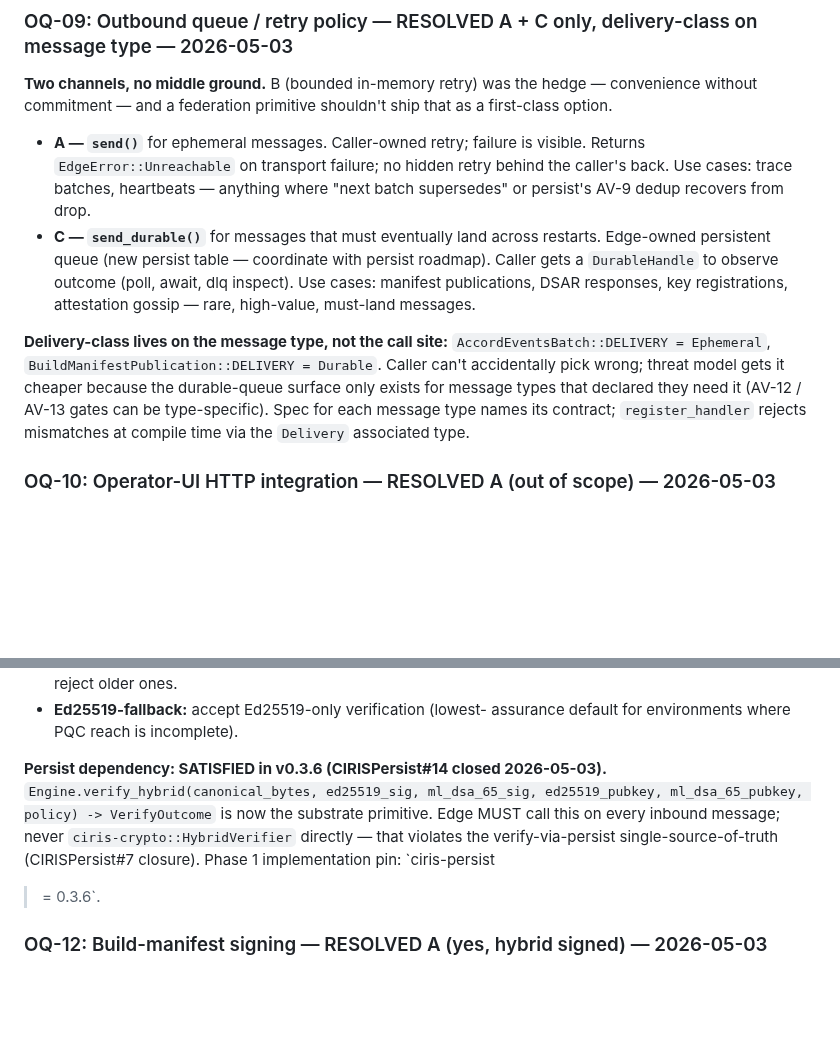
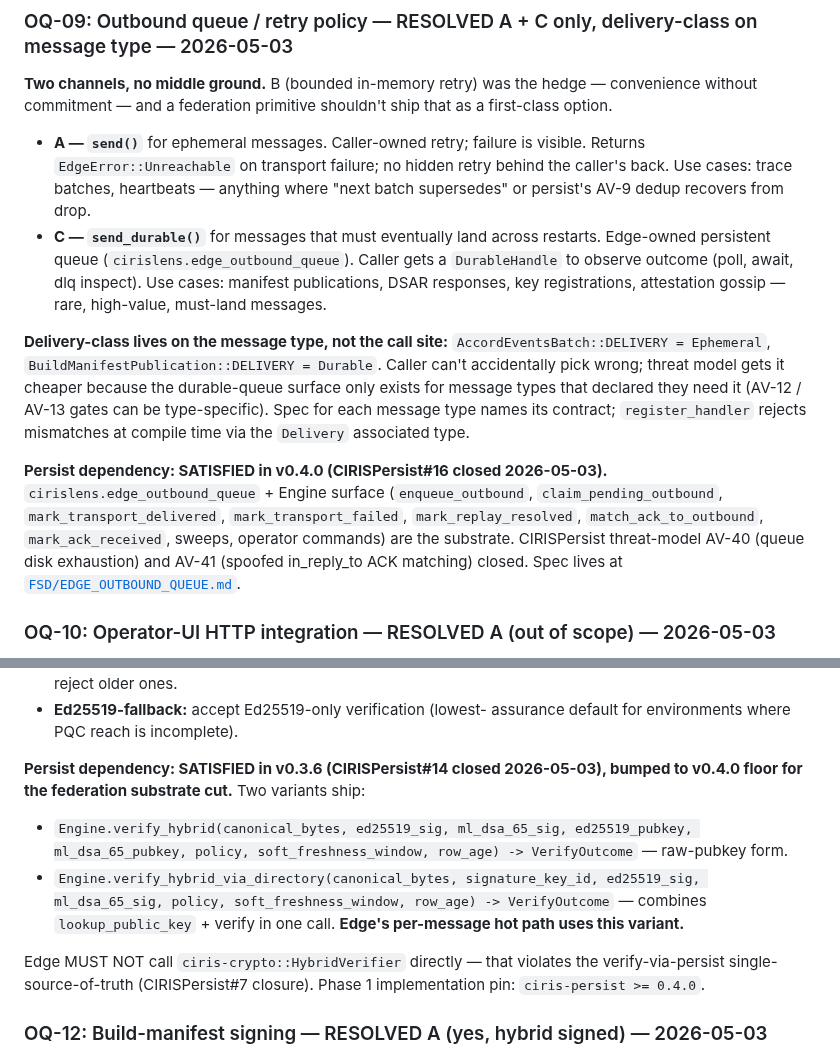
Before and after one commit to CIRISAI/CIRISEdge, a Markdown page: FSD/OPEN_QUESTIONS.md, 2 parts joined by grey strips. GitHub-like rendering; blank space fills up the shorter version.

```diff
--- a/FSD/OPEN_QUESTIONS.md
+++ b/FSD/OPEN_QUESTIONS.md
@@ -147,11 +147,11 @@ primitive shouldn't ship that as a first-class option.
   batches, heartbeats — anything where "next batch supersedes" or
   persist's AV-9 dedup recovers from drop.
 - **C — `send_durable()`** for messages that must eventually land
-  across restarts. Edge-owned persistent queue (new persist table —
-  coordinate with persist roadmap). Caller gets a `DurableHandle` to
-  observe outcome (poll, await, dlq inspect). Use cases: manifest
-  publications, DSAR responses, key registrations, attestation gossip
-  — rare, high-value, must-land messages.
+  across restarts. Edge-owned persistent queue
+  (`cirislens.edge_outbound_queue`). Caller gets a `DurableHandle`
+  to observe outcome (poll, await, dlq inspect). Use cases:
+  manifest publications, DSAR responses, key registrations,
+  attestation gossip — rare, high-value, must-land messages.
 
 **Delivery-class lives on the message type, not the call site:**
 `AccordEventsBatch::DELIVERY = Ephemeral`,
@@ -161,6 +161,16 @@ durable-queue surface only exists for message types that declared
 they need it (AV-12 / AV-13 gates can be type-specific). Spec for
 each message type names its contract; `register_handler` rejects
 mismatches at compile time via the `Delivery` associated type.
+
+**Persist dependency: SATISFIED in v0.4.0 (CIRISPersist#16 closed
+2026-05-03).** `cirislens.edge_outbound_queue` + Engine surface
+(`enqueue_outbound`, `claim_pending_outbound`,
+`mark_transport_delivered`, `mark_transport_failed`,
+`mark_replay_resolved`, `match_ack_to_outbound`,
+`mark_ack_received`, sweeps, operator commands) are the substrate.
+CIRISPersist threat-model AV-40 (queue disk exhaustion) and AV-41
+(spoofed in_reply_to ACK matching) closed. Spec lives at
+[`FSD/EDGE_OUTBOUND_QUEUE.md`](EDGE_OUTBOUND_QUEUE.md).
 
 ### OQ-10: Operator-UI HTTP integration — RESOLVED A (out of scope) — 2026-05-03
 
@@ -190,13 +200,22 @@ configurable consumer policies, picked per peer:
   assurance default for environments where PQC reach is incomplete).
 
 **Persist dependency: SATISFIED in v0.3.6 (CIRISPersist#14 closed
-2026-05-03).** `Engine.verify_hybrid(canonical_bytes, ed25519_sig,
-ml_dsa_65_sig, ed25519_pubkey, ml_dsa_65_pubkey, policy) ->
-VerifyOutcome` is now the substrate primitive. Edge MUST call this on
-every inbound message; never `ciris-crypto::HybridVerifier` directly
-— that violates the verify-via-persist single-source-of-truth
-(CIRISPersist#7 closure). Phase 1 implementation pin: `ciris-persist
->= 0.3.6`.
+2026-05-03), bumped to v0.4.0 floor for the federation substrate
+cut.** Two variants ship:
+
+- `Engine.verify_hybrid(canonical_bytes, ed25519_sig, ml_dsa_65_sig,
+  ed25519_pubkey, ml_dsa_65_pubkey, policy, soft_freshness_window,
+  row_age) -> VerifyOutcome` — raw-pubkey form.
+- `Engine.verify_hybrid_via_directory(canonical_bytes,
+  signature_key_id, ed25519_sig, ml_dsa_65_sig, policy,
+  soft_freshness_window, row_age) -> VerifyOutcome` — combines
+  `lookup_public_key` + verify in one call. **Edge's per-message hot
+  path uses this variant.**
+
+Edge MUST NOT call `ciris-crypto::HybridVerifier` directly — that
+violates the verify-via-persist single-source-of-truth
+(CIRISPersist#7 closure). Phase 1 implementation pin:
+`ciris-persist >= 0.4.0`.
 
 ### OQ-12: Build-manifest signing — RESOLVED A (yes, hybrid signed) — 2026-05-03
 
```
Also changed, not shown: FSD/EDGE_OUTBOUND_QUEUE.md (+6 -4 lines), docs/THREAT_MODEL.md (+13 -9 lines).
